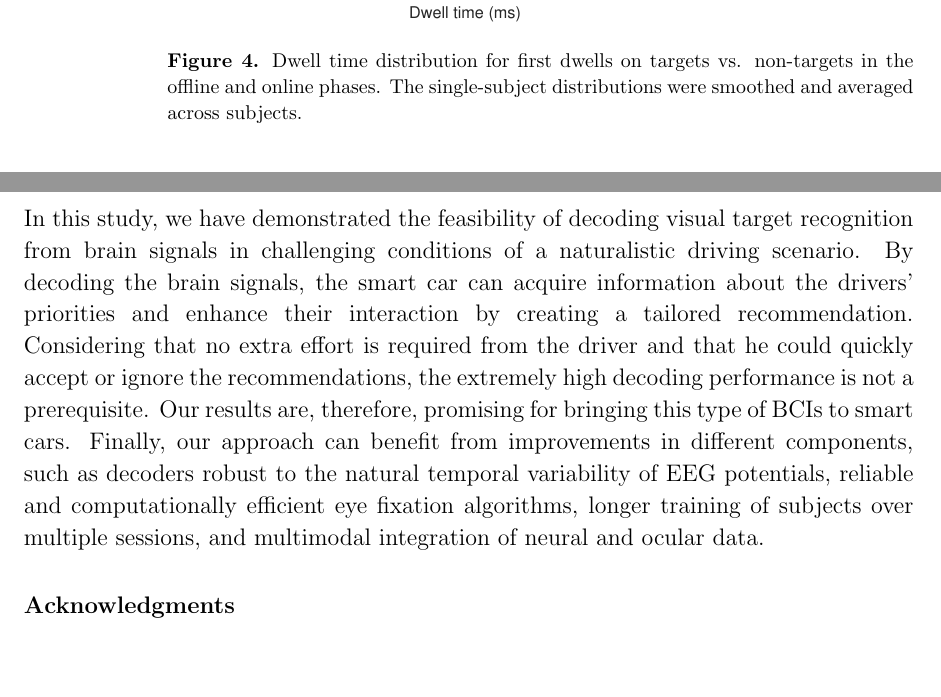
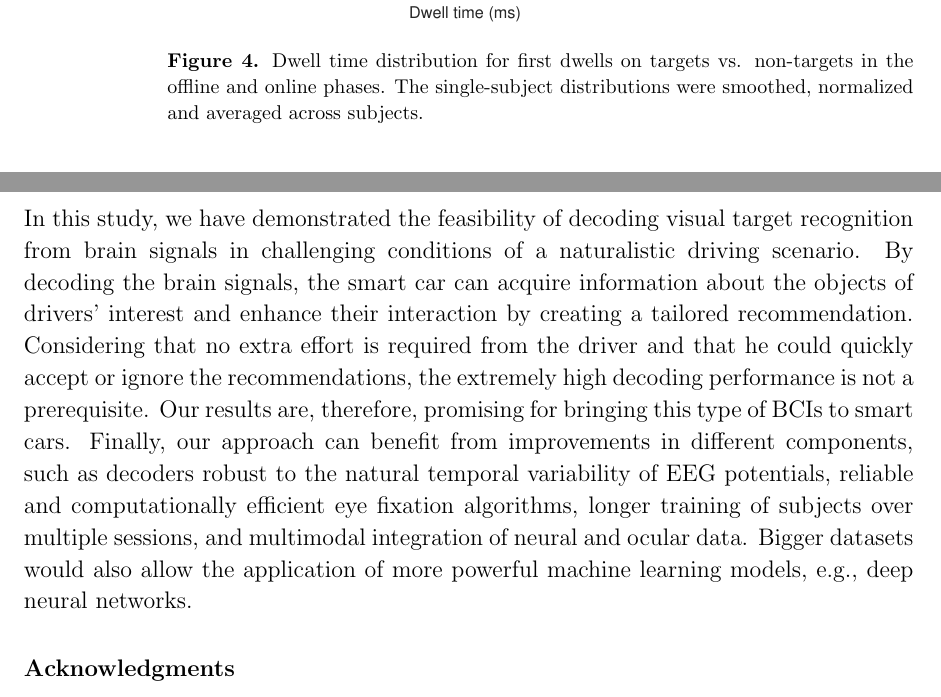
Before and after one commit to millanlaboratory/paper_objectrecognition_ds, a LaTeX paper (IOP/VisualRecognitionDriving_revision2.tex): two parts of pages 15 and 22 of 25, joined at a grey line, cut so that both start at the same text, the shorter picture padded with empty space. Compiled offline with pdfLaTeX.

Commit message:
Minor changes to the text following the discussions

```diff
--- a/IOP/VisualRecognitionDriving_revision2.tex
+++ b/IOP/VisualRecognitionDriving_revision2.tex
@@ -953,7 +953,7 @@ The median dwell time for targets is statistically significantly longer in the o
     \includegraphics[trim={0cm 0cm 0cm 0cm},clip,width=0.6\columnwidth]{../images/DwelltimeDist_online_allmean.pdf}
     \caption{Dwell time distribution for first dwells on
     targets vs. non-targets in the offline and online phases. The single-subject
-    distributions were smoothed and averaged across subjects.}
+    distributions were smoothed, normalized and averaged across subjects.}
 \label{fig:dwell}
 \end{figure}
 
@@ -1341,7 +1341,7 @@ In this study, we have demonstrated the feasibility of decoding
 visual target recognition from brain signals in
 challenging conditions of a naturalistic driving scenario.
 By decoding the brain signals, the smart car can acquire information about
-the drivers’ priorities and enhance their interaction by
+the objects of drivers’ interest and enhance their interaction by
 creating a tailored recommendation.
 Considering that no extra effort is required from
 the driver and that he could quickly accept or ignore
@@ -1354,6 +1354,9 @@ temporal variability of EEG potentials, reliable and
 computationally efficient eye fixation algorithms,
 longer training of subjects over multiple sessions,
 and multimodal integration of neural and ocular data.
+Bigger datasets would also allow the application
+of more powerful machine learning models,
+e.g., deep neural networks.
 
 
 \ack
```
